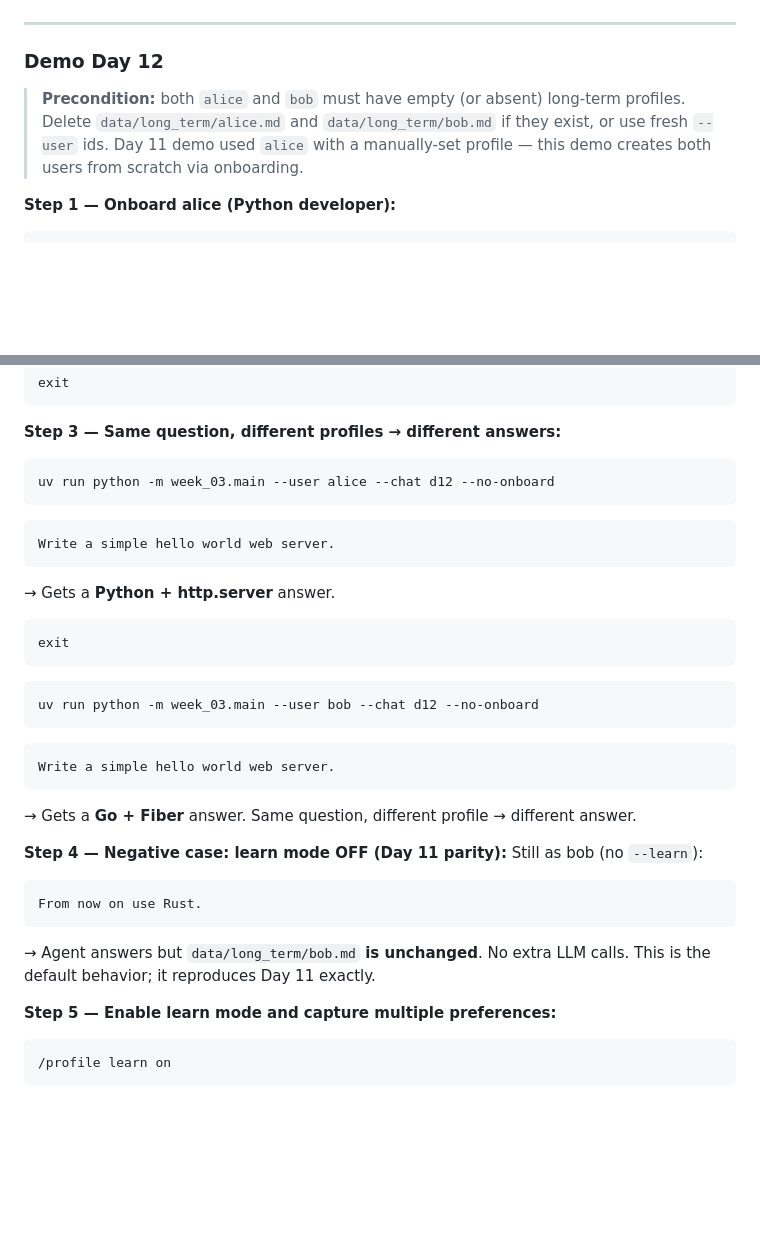
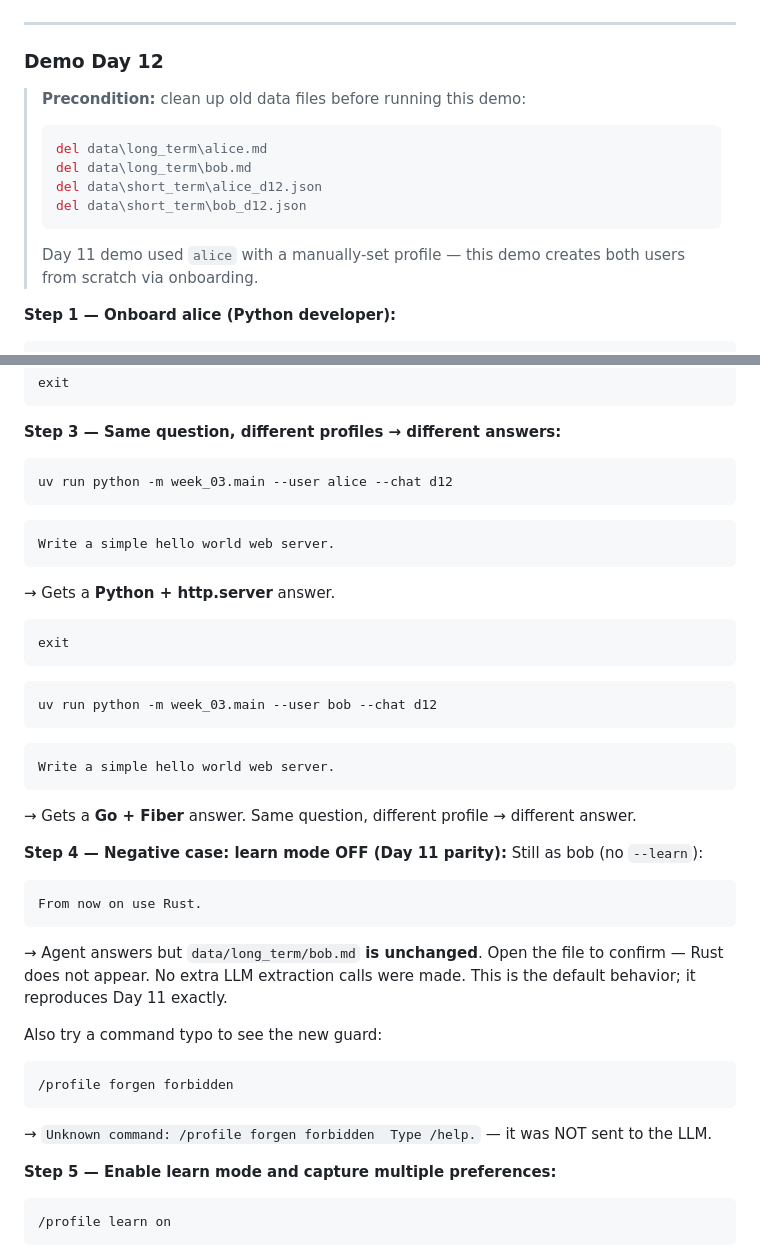
Before and after one commit to successfultry/ai-advent-challenge-8, a Markdown page: week_03/README.md, 2 parts joined by grey strips. Drawn GitHub-style; blank space fills up the shorter version.

````diff
--- a/week_03/README.md
+++ b/week_03/README.md
@@ -288,8 +288,13 @@ uv run python -m week_03.main --user alice --no-onboard
 
 ### Demo Day 12
 
-> **Precondition:** both `alice` and `bob` must have empty (or absent) long-term profiles.
-> Delete `data/long_term/alice.md` and `data/long_term/bob.md` if they exist, or use fresh `--user` ids.
+> **Precondition:** clean up old data files before running this demo:
+> ```bash
+> del data\long_term\alice.md
+> del data\long_term\bob.md
+> del data\short_term\alice_d12.json
+> del data\short_term\bob_d12.json
+> ```
 > Day 11 demo used `alice` with a manually-set profile — this demo creates both users from scratch via onboarding.
 
 **Step 1 — Onboard alice (Python developer):**
@@ -332,7 +337,7 @@ exit
 
 **Step 3 — Same question, different profiles → different answers:**
 ```bash
-uv run python -m week_03.main --user alice --chat d12 --no-onboard
+uv run python -m week_03.main --user alice --chat d12
 ```
 ```
 Write a simple hello world web server.
@@ -342,7 +347,7 @@ Write a simple hello world web server.
 exit
 ```
 ```bash
-uv run python -m week_03.main --user bob --chat d12 --no-onboard
+uv run python -m week_03.main --user bob --chat d12
 ```
 ```
 Write a simple hello world web server.
@@ -354,8 +359,14 @@ Still as bob (no `--learn`):
 ```
 From now on use Rust.
 ```
-→ Agent answers but `data/long_term/bob.md` **is unchanged**. No extra LLM calls.
-This is the default behavior; it reproduces Day 11 exactly.
+→ Agent answers but `data/long_term/bob.md` **is unchanged**. Open the file to confirm — Rust does not appear.
+No extra LLM extraction calls were made. This is the default behavior; it reproduces Day 11 exactly.
+
+Also try a command typo to see the new guard:
+```
+/profile forgen forbidden
+```
+→ `Unknown command: /profile forgen forbidden  Type /help.` — it was NOT sent to the LLM.
 
 **Step 5 — Enable learn mode and capture multiple preferences:**
 ```
````
